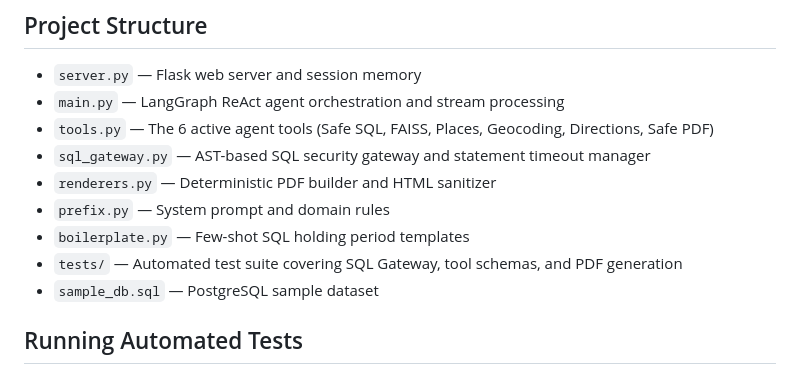
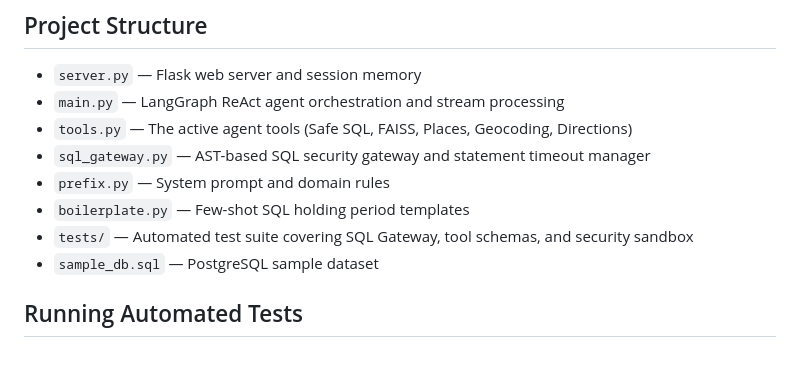
Before and after one commit to VJGit1/Miami-Condo-GPT, a Markdown page: README.md, the part around the change. GitHub-like rendering.

Commit message:
docs: update file structure in README

```diff
--- a/README.md
+++ b/README.md
@@ -130,12 +130,11 @@ Open [http://localhost:5000](http://localhost:5000) in your browser.
 
 - `server.py` — Flask web server and session memory
 - `main.py` — LangGraph ReAct agent orchestration and stream processing
-- `tools.py` — The 6 active agent tools (Safe SQL, FAISS, Places, Geocoding, Directions, Safe PDF)
+- `tools.py` — The active agent tools (Safe SQL, FAISS, Places, Geocoding, Directions)
 - `sql_gateway.py` — AST-based SQL security gateway and statement timeout manager
-- `renderers.py` — Deterministic PDF builder and HTML sanitizer
 - `prefix.py` — System prompt and domain rules
 - `boilerplate.py` — Few-shot SQL holding period templates
-- `tests/` — Automated test suite covering SQL Gateway, tool schemas, and PDF generation
+- `tests/` — Automated test suite covering SQL Gateway, tool schemas, and security sandbox
 - `sample_db.sql` — PostgreSQL sample dataset
 
 ## Running Automated Tests
```
